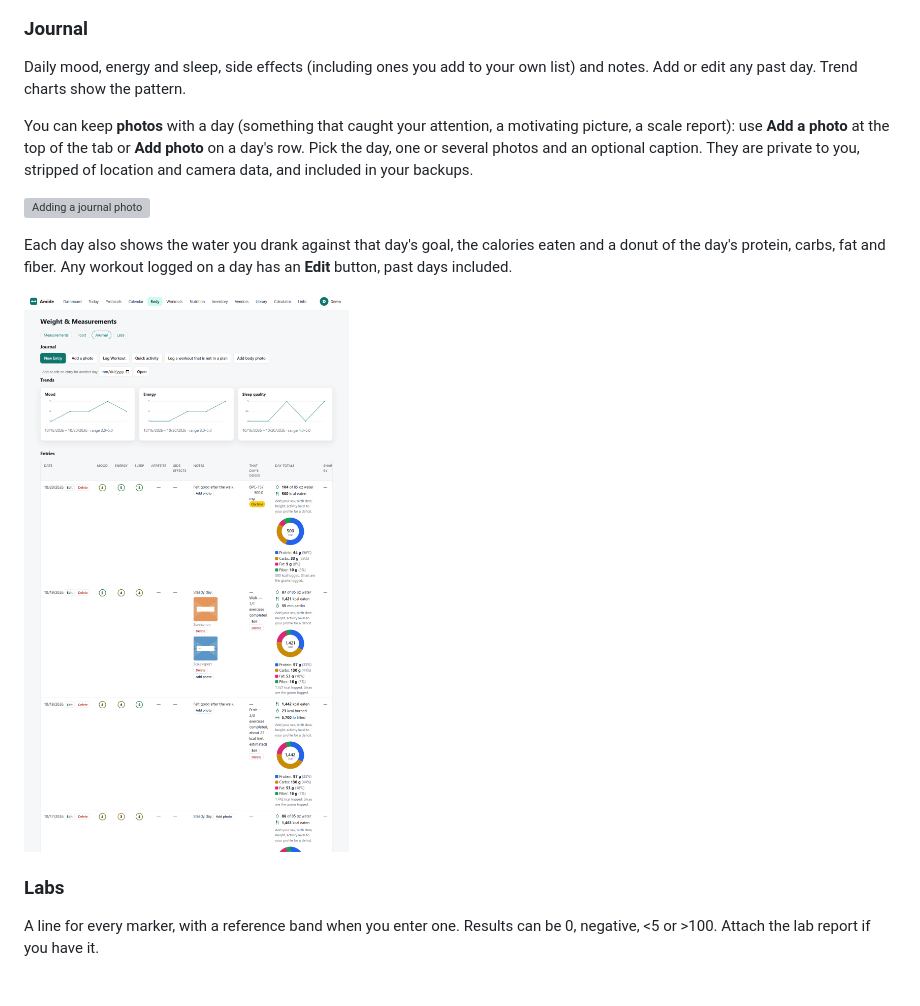
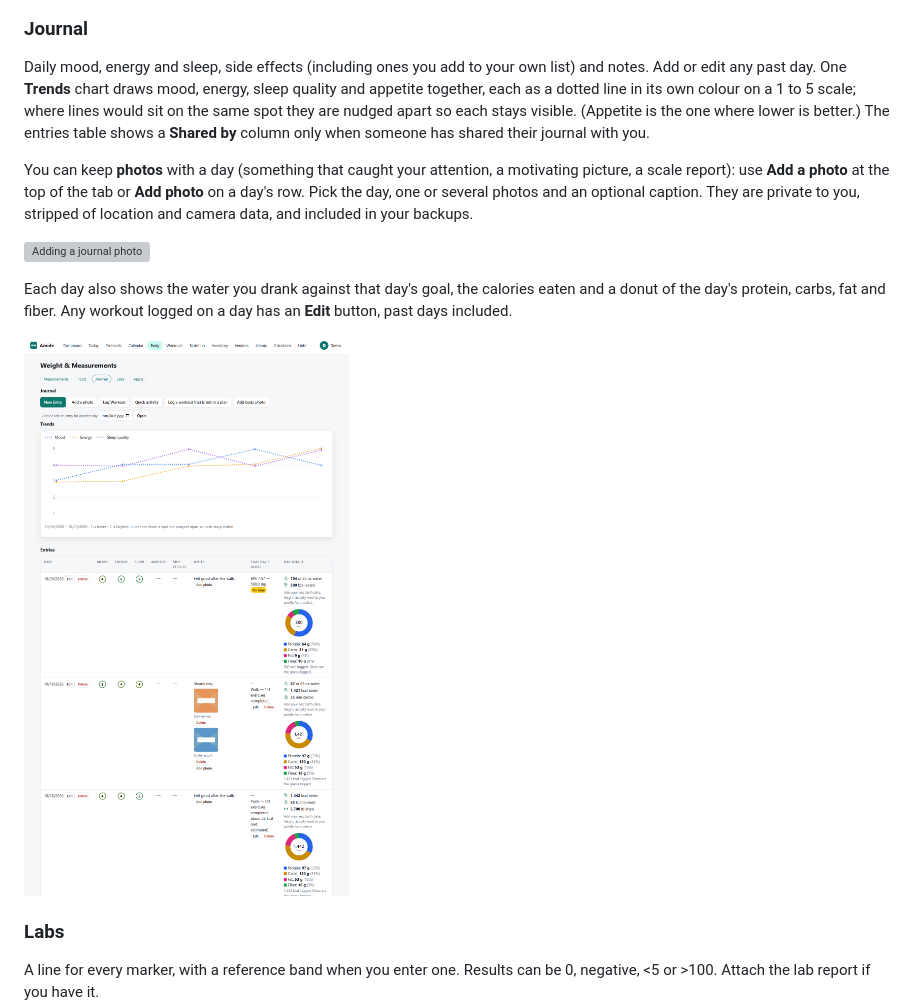
Before and after one commit to Xsatc77/amide, a Markdown page: docs/GUIDE.md, the part around the change. Rendered like a GitHub page; pictures changed too: docs/guide/img/11-journal.png; blank space fills up the shorter version; grey boxes are pictures that could not be loaded.

```diff
--- a/docs/GUIDE.md
+++ b/docs/GUIDE.md
@@ -256,7 +256,7 @@ Many smart scales report more than weight. **Log a measurement** has an optional
 
 ### Journal
 
-Daily mood, energy and sleep, side effects (including ones you add to your own list) and notes. Add or edit any past day. Trend charts show the pattern.
+Daily mood, energy and sleep, side effects (including ones you add to your own list) and notes. Add or edit any past day. One **Trends** chart draws mood, energy, sleep quality and appetite together, each as a dotted line in its own colour on a 1 to 5 scale; where lines would sit on the same spot they are nudged apart so each stays visible. (Appetite is the one where lower is better.) The entries table shows a **Shared by** column only when someone has shared their journal with you.
 
 You can keep **photos** with a day (something that caught your attention, a motivating picture, a scale report): use **Add a photo** at the top of the tab or **Add photo** on a day's row. Pick the day, one or several photos and an optional caption. They are private to you, stripped of location and camera data, and included in your backups.
 
```
Also changed, not shown: CHANGELOG.md (+1 -0 lines), docs/USER_GUIDE.md (+1 -1 lines), 8 other files.
